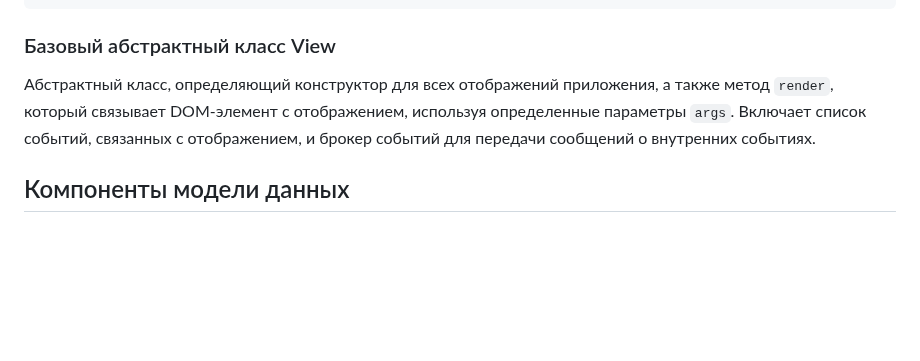
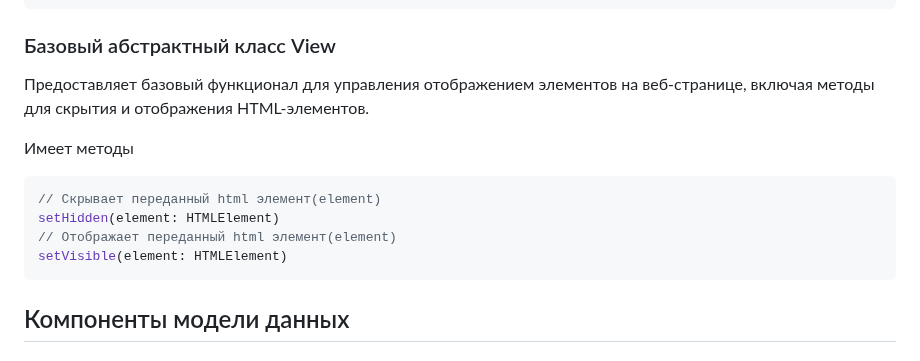
Before and after one commit to D1vas/web-larek-frontend, a Markdown page: README.md, the part around the change. Rendered like a GitHub page; blank space fills up the shorter version.

````diff
--- a/README.md
+++ b/README.md
@@ -140,7 +140,15 @@ emitChanges(event: string, payload?: object)
 
 ### Базовый абстрактный класс View
 
-Абстрактный класс, определяющий конструктор для всех отображений приложения, а также метод `render`, который связывает DOM-элемент с отображением, используя определенные параметры `args`. Включает список событий, связанных с отображением, и брокер событий для передачи сообщений о внутренних событиях.
+Предоставляет базовый функционал для управления отображением элементов на веб-странице, включая методы для скрытия и отображения HTML-элементов.
+
+Имеет методы
+```typescript
+// Скрывает переданный html элемент(element)
+setHidden(element: HTMLElement)
+// Отображает переданный html элемент(element)
+setVisible(element: HTMLElement)
+```
 
 ##   Компоненты модели данных
 
````
